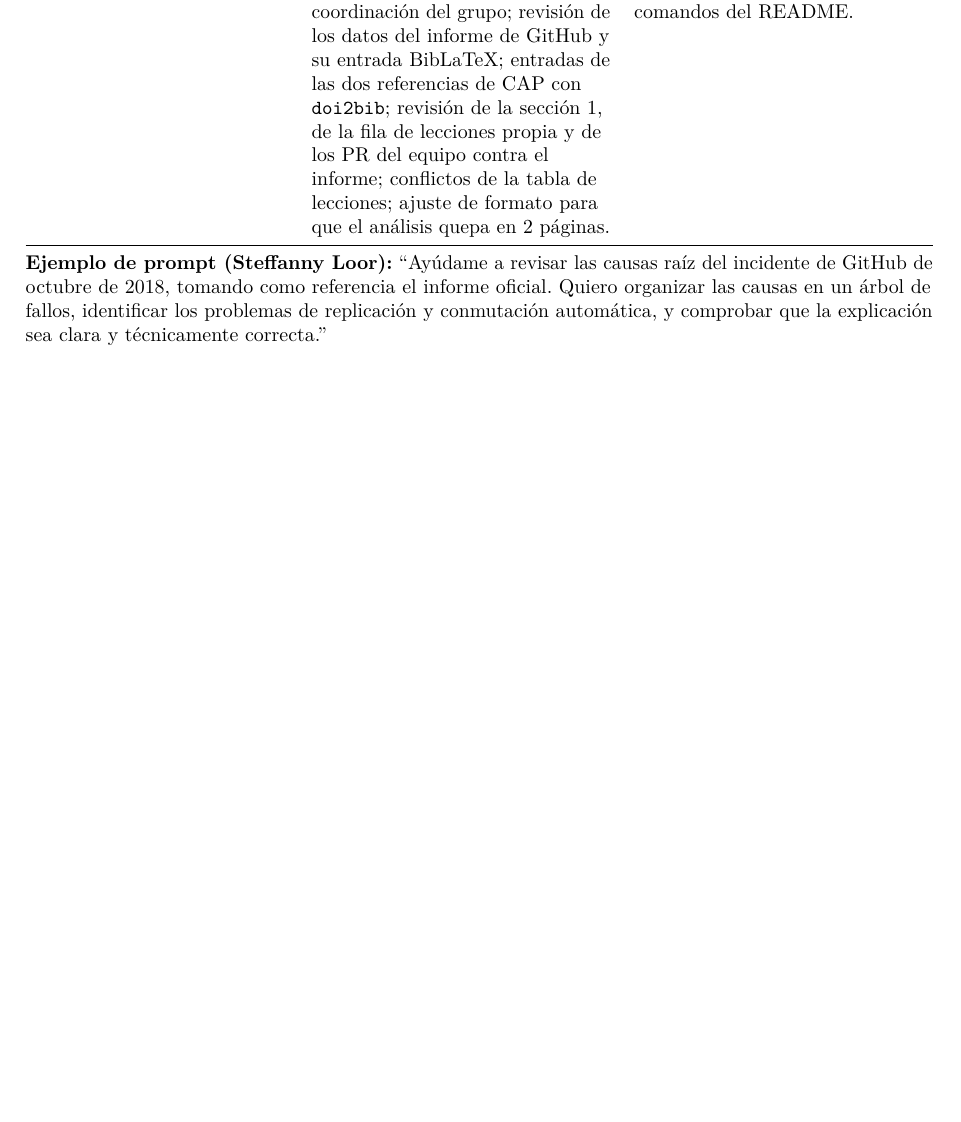
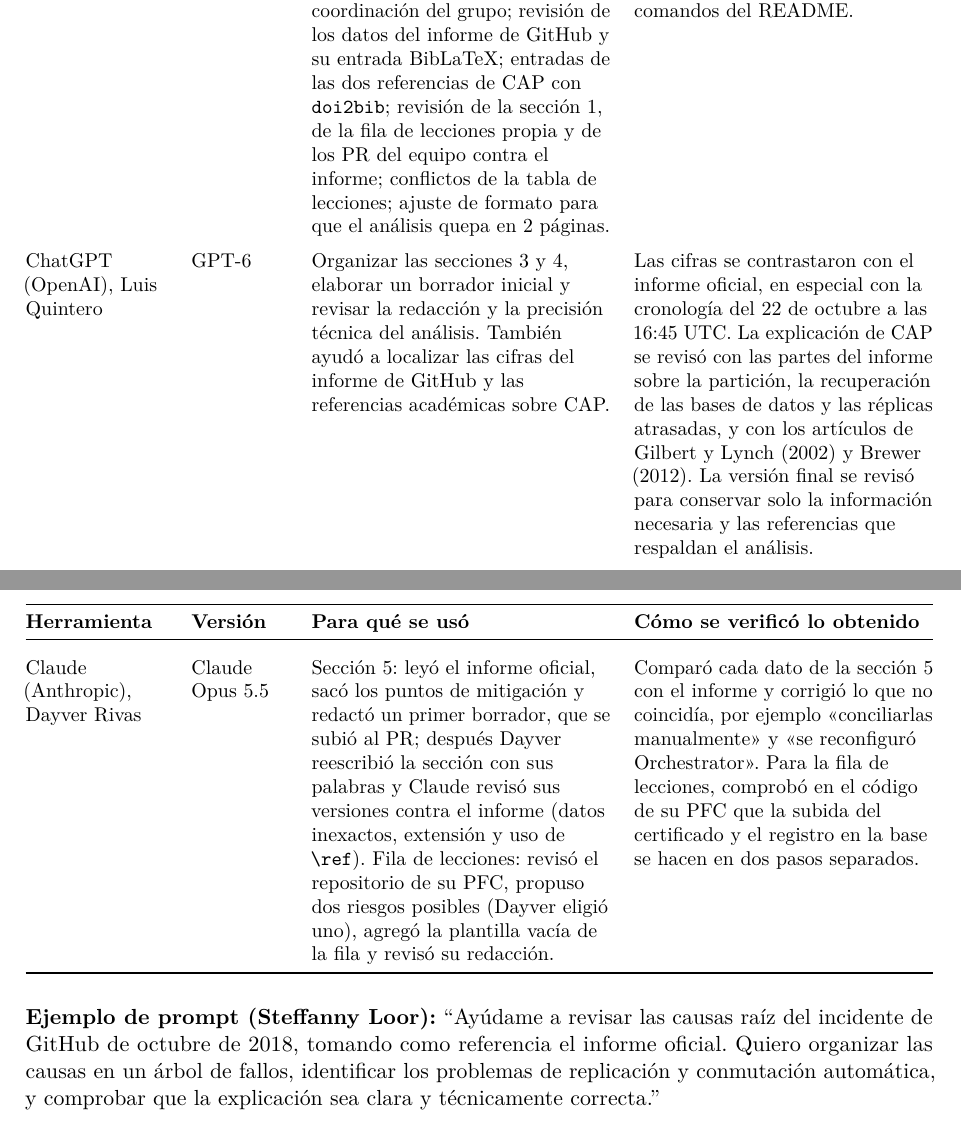
Before and after one commit to reyshadow0/isr701-form-ac-01, a LaTeX document (main.tex, which reads secciones/08-declaracion-ia.tex): part of page 5 of 5 before the commit and two parts of pages 5 and 6 of 6 after it, the two joined at a grey line, cut so that both start at the same text, the shorter picture padded with empty space. Compiled offline with pdfLaTeX.

Commit message:
Agrega las declaraciones de Luis y Dayver y permite partir la tabla entre páginas

```diff
--- a/main.tex
+++ b/main.tex
@@ -17,6 +17,7 @@
 \usepackage{graphicx}
 \usepackage{booktabs}
 \usepackage{tabularx}
+\usepackage{xltabular}
 \usepackage{array}
 \usepackage{float}
 \usepackage{xcolor}
--- a/secciones/08-declaracion-ia.tex
+++ b/secciones/08-declaracion-ia.tex
@@ -7,6 +6,4 @@
   \caption{Herramientas de inteligencia artificial usadas como apoyo}
-  \label{tab:declaracion-ia}
-  \begin{tabularx}{\textwidth}{@{}>{\raggedright\arraybackslash}p{2.5cm}>{\raggedright\arraybackslash}p{1.7cm}LL@{}}
-    \toprule
-    \textbf{Herramienta} & \textbf{Versión} & \textbf{Para qué se usó} & \textbf{Cómo se verificó lo obtenido} \\
-    \midrule
+  \label{tab:declaracion-ia} \\
+  \toprule
+  \textbf{Herramienta} & \textbf{Versión} & \textbf{Para qué se usó} & \textbf{Cómo se verificó lo obtenido} \\
@@ -12,0 +13 @@
+  \textbf{Herramienta} & \textbf{Versión} & \textbf{Para qué se usó} & \textbf{Cómo se verificó lo obtenido} \\
@@ -14,8 +19,11 @@
     la presentación del diagrama. & Se contrastó la información con el informe oficial del incidente de GitHub de 2018 \cite{Warner2018}. También se revisó el diagrama y se compiló el documento para comprobar su presentación. \\
     \addlinespace
     Claude Code (Anthropic), aplicación de escritorio, Mario Castro & Claude Fable 5.2 (primer paso) y Claude Opus 5.5 (resto) & Plan de trabajo a partir del enunciado; comparación de los informes oficiales de los cuatro casos y recomendación de uno; carátula del SGA con el script del curso; estructura vacía del repositorio, ramas y configuración de fusiones; mensajes de coordinación del grupo; revisión de los datos del informe de GitHub y su entrada BibLaTeX; entradas de las dos referencias de CAP con \texttt{doi2bib}; revisión de la sección 1, de la fila de lecciones propia y de los PR del equipo contra el informe; conflictos de la tabla de lecciones; ajuste de formato para que el análisis quepa en 2 páginas. & Los comandos se ejecutaron manualmente y el resultado se comprobó en GitHub. Cada observación de las revisiones se comparó con el informe. Las referencias con DOI se contrastaron con doi.org. El documento se compiló con los comandos del README. \\
-    \bottomrule
-  \end{tabularx}
+    \addlinespace
+    ChatGPT (OpenAI), Luis Quintero & GPT-6 & Organizar las secciones 3 y 4, elaborar un borrador inicial y revisar la redacción y la precisión técnica del análisis. También ayudó a localizar las cifras del informe de GitHub y las referencias académicas sobre CAP. & Las cifras se contrastaron con el informe oficial, en especial con la cronología del 22 de octubre a las 16:45 UTC. La explicación de CAP se revisó con las partes del informe sobre la partición, la recuperación de las bases de datos y las réplicas atrasadas, y con los artículos de Gilbert y Lynch (2002) y Brewer (2012). La versión final se revisó para conservar solo la información necesaria y las referencias que respaldan el análisis. \\
+    \addlinespace
+    Claude (Anthropic), Dayver Rivas & Claude Opus 5.5 & Sección 5: leyó el informe oficial, sacó los puntos de mitigación y redactó un primer borrador, que se subió al PR; después Dayver reescribió la sección con sus palabras y Claude revisó sus versiones contra el informe (datos inexactos, extensión y uso de \texttt{\textbackslash ref}). Fila de lecciones: revisó el repositorio de su PFC, propuso dos riesgos posibles (Dayver eligió uno), agregó la plantilla vacía de la fila y revisó su redacción. & Comparó cada dato de la sección 5 con el informe y corrigió lo que no coincidía, por ejemplo «conciliarlas manualmente» y «se reconfiguró Orchestrator». Para la fila de lecciones, comprobó en el código de su PFC que la subida del certificado y el registro en la base se hacen en dos pasos separados. \\
+\end{xltabular}
+}
 
-\par\smallskip\raggedright\textbf{Ejemplo de prompt (Steffanny Loor):} ``Ayúdame a revisar las causas raíz del incidente de GitHub de octubre de 2018, tomando como referencia el informe oficial. Quiero organizar las causas en un árbol de fallos, identificar los problemas de replicación y conmutación automática, y comprobar que la explicación sea clara y técnicamente correcta.''
-\end{table}
+\noindent\textbf{Ejemplo de prompt (Steffanny Loor):} ``Ayúdame a revisar las causas raíz del incidente de GitHub de octubre de 2018, tomando como referencia el informe oficial. Quiero organizar las causas en un árbol de fallos, identificar los problemas de replicación y conmutación automática, y comprobar que la explicación sea clara y técnicamente correcta.''
```
Also changed, not shown: README.md, secciones/08-declaracion-ia.tex (12 more changed lines).
